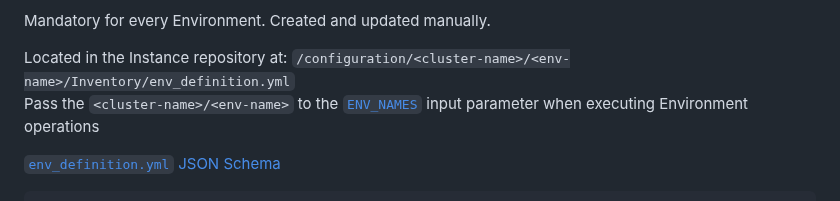
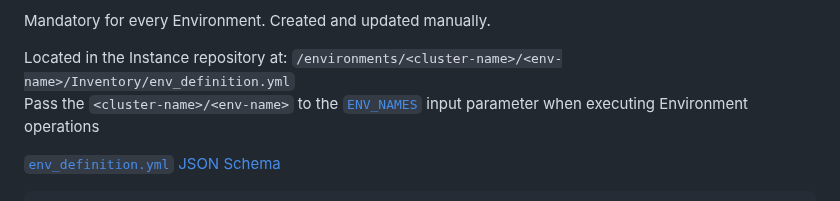
Before and after one commit to tesmarishy/qubership-envgene, a Markdown page: docs/envgene-configs.md, the part around the change. Drawn GitHub-style.

```diff
--- a/docs/envgene-configs.md
+++ b/docs/envgene-configs.md
@@ -22,7 +22,7 @@ Environment Inventory. The inventory file of a specific Environment. Contains th
 
 Mandatory for every Environment. Created and updated manually.
 
-Located in the Instance repository at: `/configuration/<cluster-name>/<env-name>/Inventory/env_definition.yml`
+Located in the Instance repository at: `/environments/<cluster-name>/<env-name>/Inventory/env_definition.yml`
 Pass the `<cluster-name>/<env-name>` to the [`ENV_NAMES`](https://github.com/Netcracker/qubership-envgene/blob/main/docs/instance-pipeline-parameters.md#env_names) input parameter when executing Environment operations
 
 [`env_definition.yml` JSON Schema](/schemas/env-definition.schema.json)
```
